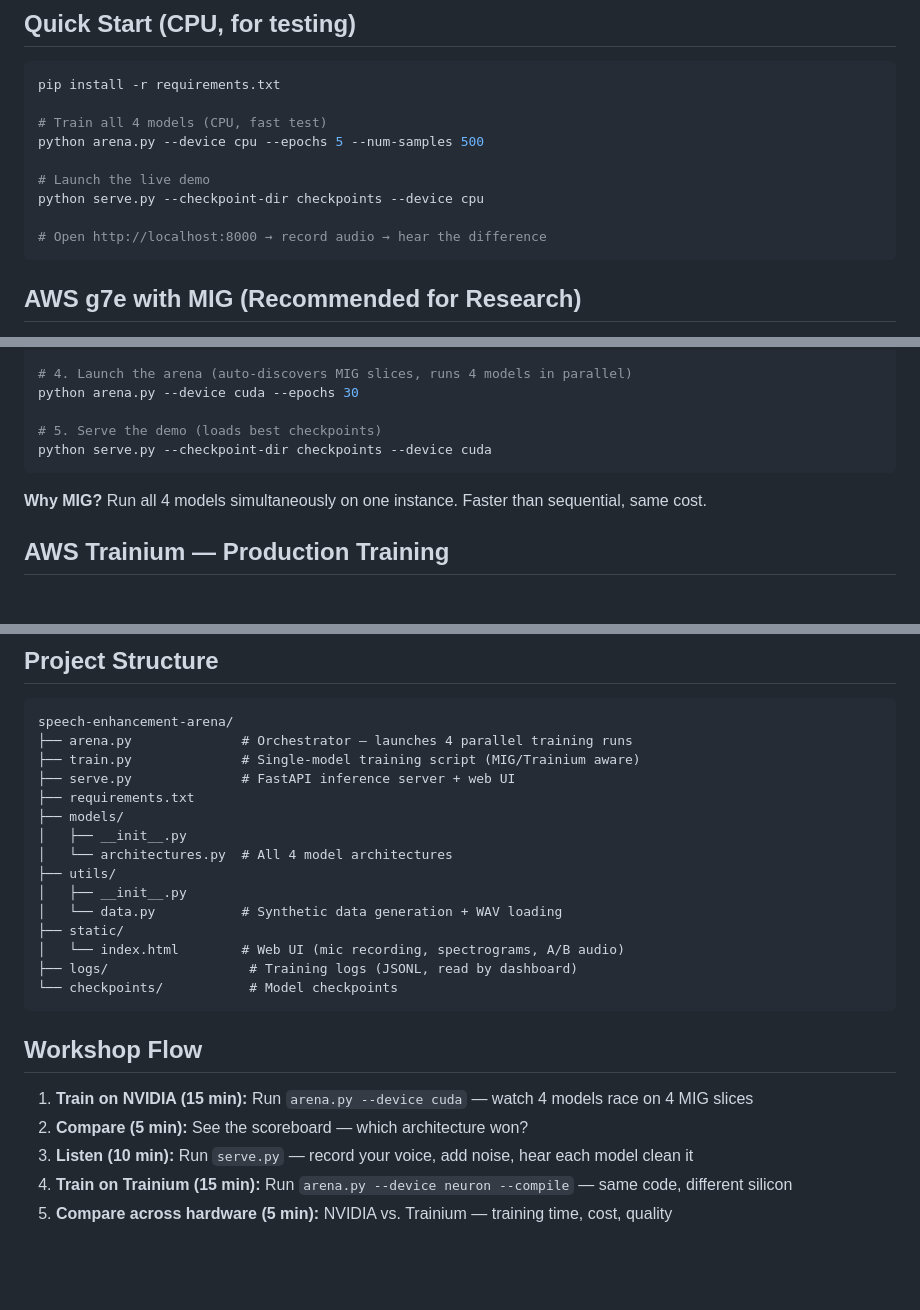
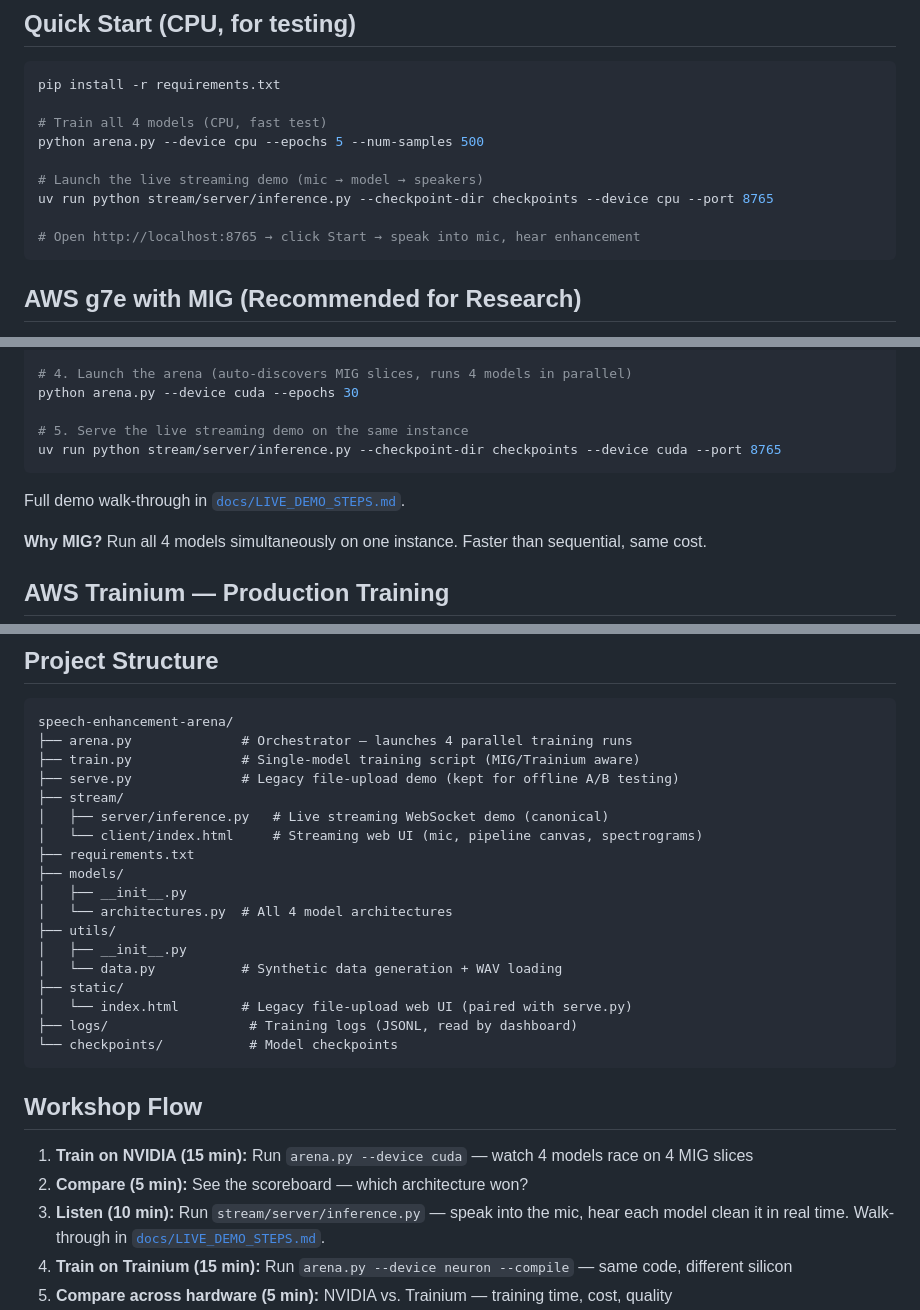
Before and after one commit to scttfrdmn/speech-enhancement-arena, a Markdown page: README.md, 3 parts joined by grey strips. GitHub-like rendering; blank space fills up the shorter version.

Commit message:
docs: README points at the streaming demo + links runbooks
The README still referenced serve.py (the legacy file-upload demo) in
the Quick Start, AWS g7e, AWS Trainium, legacy XLA, Workshop Flow, and
architecture diagram. The canonical demo is the streaming
mic-pipeline-speaker server at stream/server/inference.py — readers
landing on the README were getting pointed at the older path.

Changes:
- Top-of-README callout linking docs/LIVE_DEMO_STEPS.md
- Architecture diagram now shows stream/server/inference.py
- Quick Start (CPU), AWS g7e, AWS Trainium, legacy XLA: all four serve
  commands updated to stream/server/inference.py with port 8765
- AWS g7e section gains a "Full demo walk-through" link to runbook
- Workshop Flow step 3 now points at the streaming server + runbook
- Project Structure section labels serve.py / static/index.html as
  "Legacy file-upload" and adds the stream/ subtree

No hardware-token changes (g7e + trn1 prescription was already
consistent with the demo runbooks).

````diff
--- a/README.md
+++ b/README.md
@@ -53,10 +55,10 @@ pip install -r requirements.txt
 # Train all 4 models (CPU, fast test)
 python arena.py --device cpu --epochs 5 --num-samples 500
 
-# Launch the live demo
-python serve.py --checkpoint-dir checkpoints --device cpu
+# Launch the live streaming demo (mic → model → speakers)
+uv run python stream/server/inference.py --checkpoint-dir checkpoints --device cpu --port 8765
 
-# Open http://localhost:8000 → record audio → hear the difference
+# Open http://localhost:8765 → click Start → speak into mic, hear enhancement
 ```
 
 ## AWS g7e with MIG (Recommended for Research)
@@ -81,9 +83,11 @@ pip install -r requirements.txt
 # 4. Launch the arena (auto-discovers MIG slices, runs 4 models in parallel)
 python arena.py --device cuda --epochs 30
 
-# 5. Serve the demo (loads best checkpoints)
-python serve.py --checkpoint-dir checkpoints --device cuda
+# 5. Serve the live streaming demo on the same instance
+uv run python stream/server/inference.py --checkpoint-dir checkpoints --device cuda --port 8765
 ```
+
+Full demo walk-through in [`docs/LIVE_DEMO_STEPS.md`](docs/LIVE_DEMO_STEPS.md).
 
 **Why MIG?** Run all 4 models simultaneously on one instance. Faster than sequential, same cost.
 
@@ -179,7 +183,10 @@ python arena.py --device cuda --clean-dir /path/to/clean/wavs --epochs 30
 speech-enhancement-arena/
 ├── arena.py              # Orchestrator — launches 4 parallel training runs
 ├── train.py              # Single-model training script (MIG/Trainium aware)
-├── serve.py              # FastAPI inference server + web UI
+├── serve.py              # Legacy file-upload demo (kept for offline A/B testing)
+├── stream/
+│   ├── server/inference.py   # Live streaming WebSocket demo (canonical)
+│   └── client/index.html     # Streaming web UI (mic, pipeline canvas, spectrograms)
 ├── requirements.txt
 ├── models/
 │   ├── __init__.py
@@ -188,7 +195,7 @@ speech-enhancement-arena/
 │   ├── __init__.py
 │   └── data.py           # Synthetic data generation + WAV loading
 ├── static/
-│   └── index.html        # Web UI (mic recording, spectrograms, A/B audio)
+│   └── index.html        # Legacy file-upload web UI (paired with serve.py)
 ├── logs/                  # Training logs (JSONL, read by dashboard)
 └── checkpoints/           # Model checkpoints
 ```
@@ -197,7 +204,7 @@ speech-enhancement-arena/
 
 1. **Train on NVIDIA (15 min):** Run `arena.py --device cuda` — watch 4 models race on 4 MIG slices
 2. **Compare (5 min):** See the scoreboard — which architecture won?
-3. **Listen (10 min):** Run `serve.py` — record your voice, add noise, hear each model clean it
+3. **Listen (10 min):** Run `stream/server/inference.py` — speak into the mic, hear each model clean it in real time. Walk-through in [`docs/LIVE_DEMO_STEPS.md`](docs/LIVE_DEMO_STEPS.md).
 4. **Train on Trainium (15 min):** Run `arena.py --device neuron --compile` — same code, different silicon
 5. **Compare across hardware (5 min):** NVIDIA vs. Trainium — training time, cost, quality
 6. **Discuss:** Why did CRM beat magnitude masking? Why is attention slower but sometimes better? What would torch.compile + NKI kernels unlock?
````
Also changed, not shown: other parts of README.md (+8 -6 lines).
